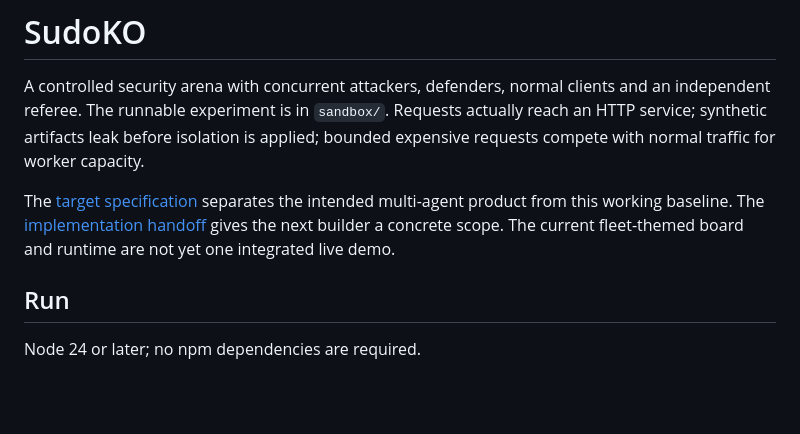
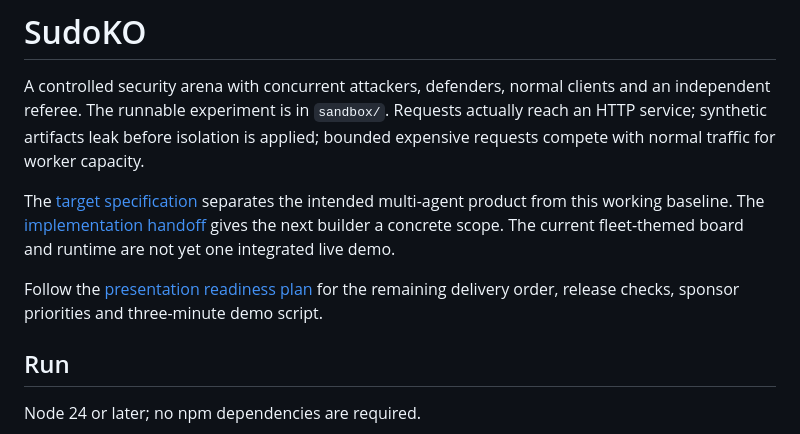
Before and after one commit to wongywrongy/calhacks13.0, a Markdown page: README.md, the part around the change. Drawn GitHub-style; blank space fills up the shorter version.

Commit message:
Plan presentation-ready delivery, evidence and rehearsal gates

```diff
--- a/README.md
+++ b/README.md
@@ -9,6 +9,9 @@ The [target specification](docs/TARGET_SPEC.md) separates the intended multi-age
 from this working baseline. The [implementation handoff](docs/STEER.md) gives the next
 builder a concrete scope. The current fleet-themed board and runtime are not yet one
 integrated live demo.
+
+Follow the [presentation readiness plan](docs/PRESENTATION_READY.md) for the remaining
+delivery order, release checks, sponsor priorities and three-minute demo script.
 
 ## Run
 
```
Also changed, not shown: docs/PRESENTATION_READY.md (added, +235 -0 lines).
